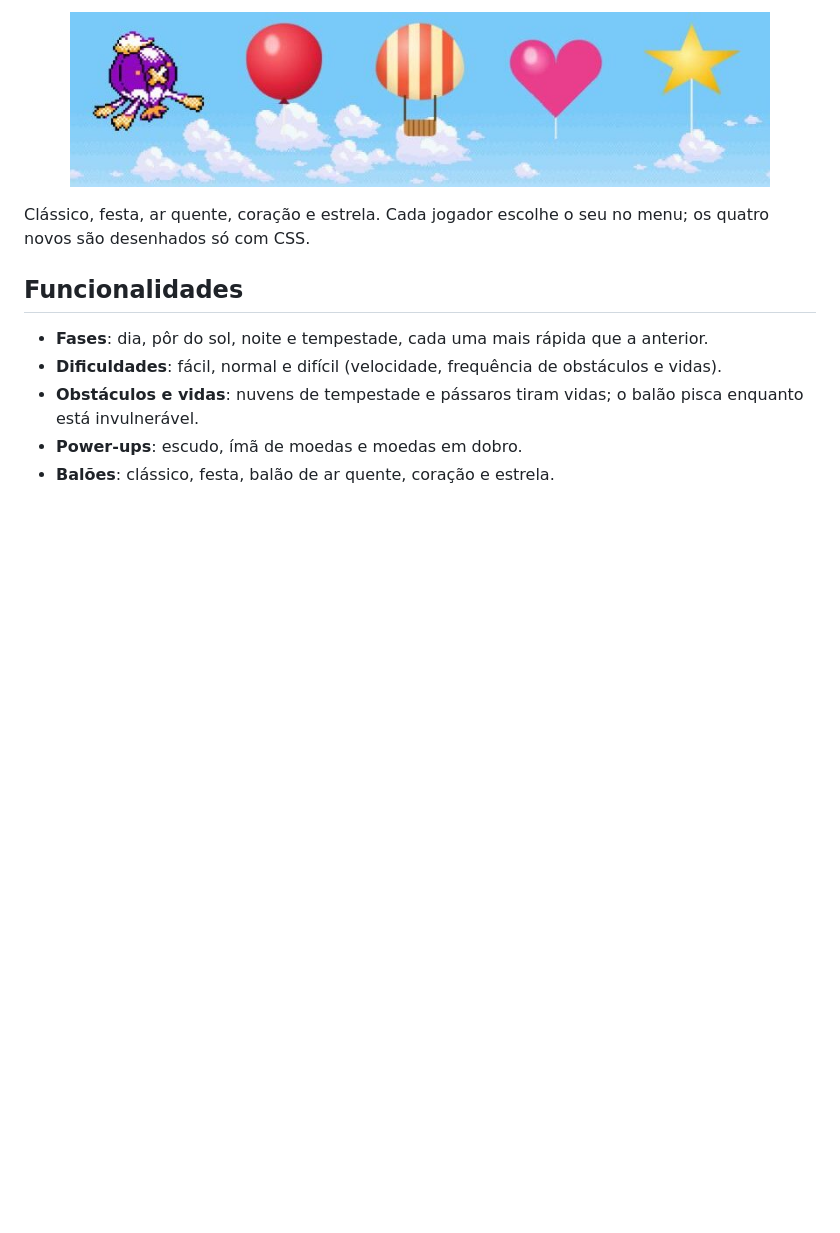
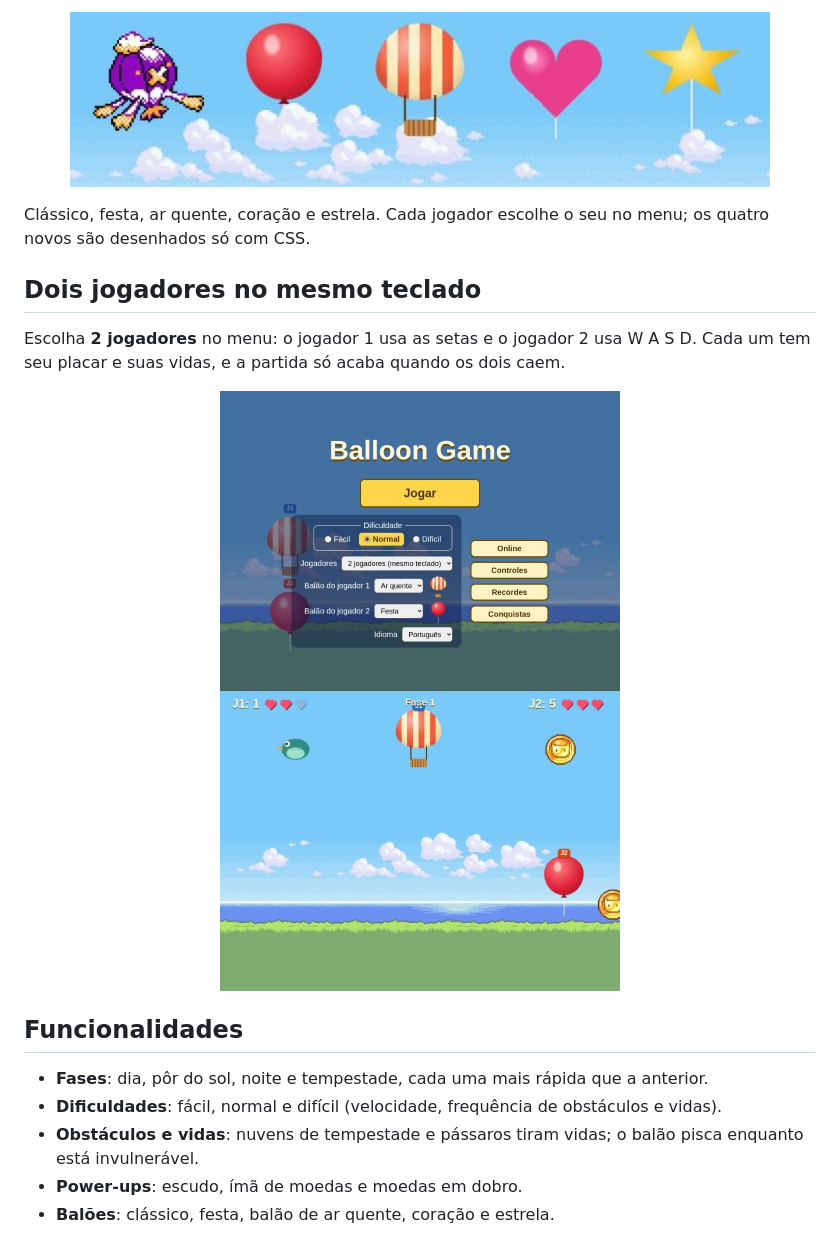
Before and after one commit to isabelmaito/balloon-game, a Markdown page: readme.md, the part around the change. GitHub-like rendering; pictures changed too: screenshots/v4/menu-two-players.jpg (added), screenshots/v4/two-players.jpg (added); blank space fills up the shorter version.

Commit message:
docs(readme): show the same keyboard two player mode

```diff
--- a/readme.md
+++ b/readme.md
@@ -65,6 +65,16 @@ O céu muda conforme a distância percorrida, e cada fase deixa o jogo mais ráp
 
 Clássico, festa, ar quente, coração e estrela. Cada jogador escolhe o seu no menu;
 os quatro novos são desenhados só com CSS.
+
+## Dois jogadores no mesmo teclado
+
+Escolha **2 jogadores** no menu: o jogador 1 usa as setas e o jogador 2 usa W A S D.
+Cada um tem seu placar e suas vidas, e a partida só acaba quando os dois caem.
+
+<p align="center">
+  <img src="screenshots/v4/menu-two-players.jpg" alt="Menu com dois jogadores, um com balão de ar quente e outro com balão de festa" width="400">
+  <img src="screenshots/v4/two-players.jpg" alt="Partida com dois jogadores, placar e vidas de cada um no topo" width="400">
+</p>
 
 ## Funcionalidades
 
```
